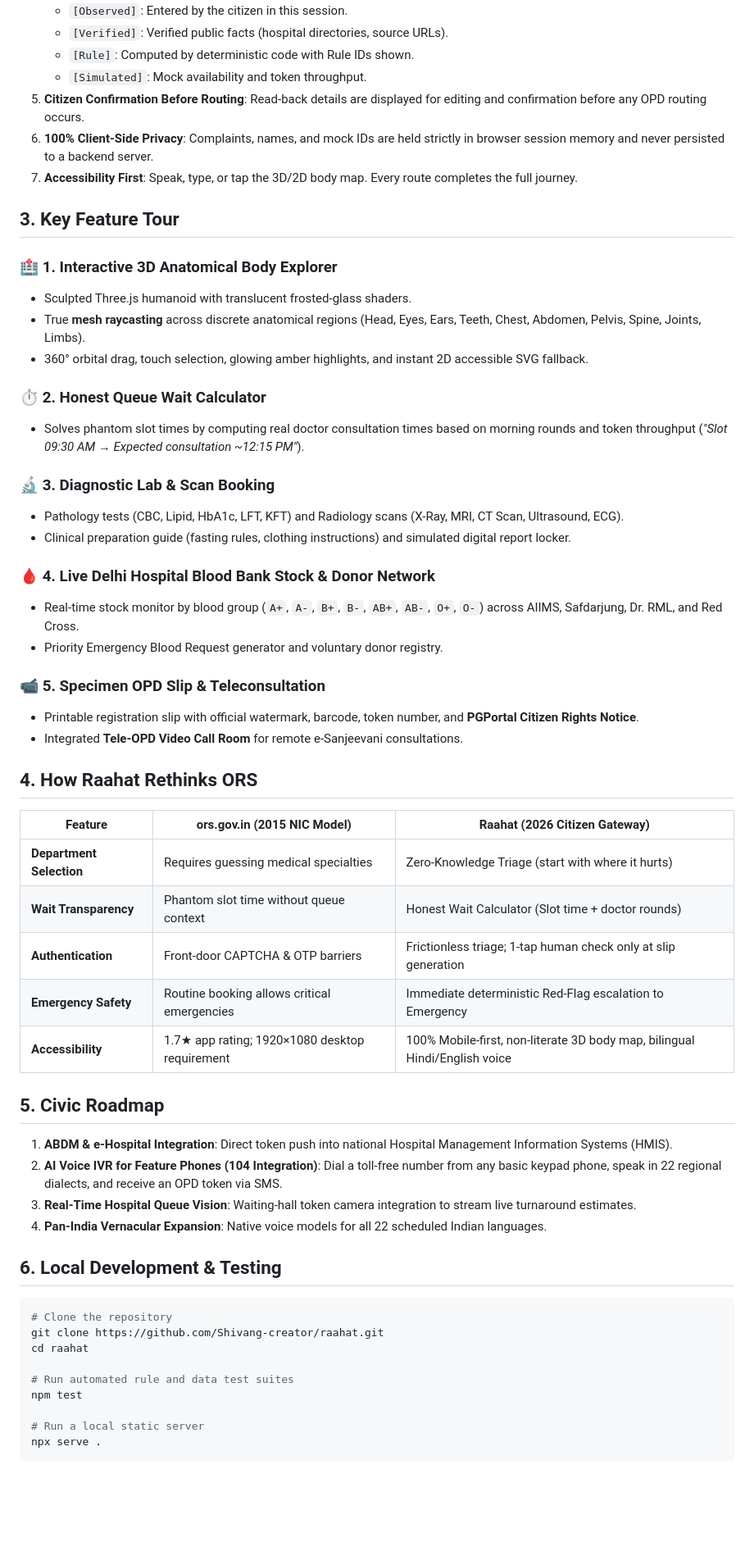
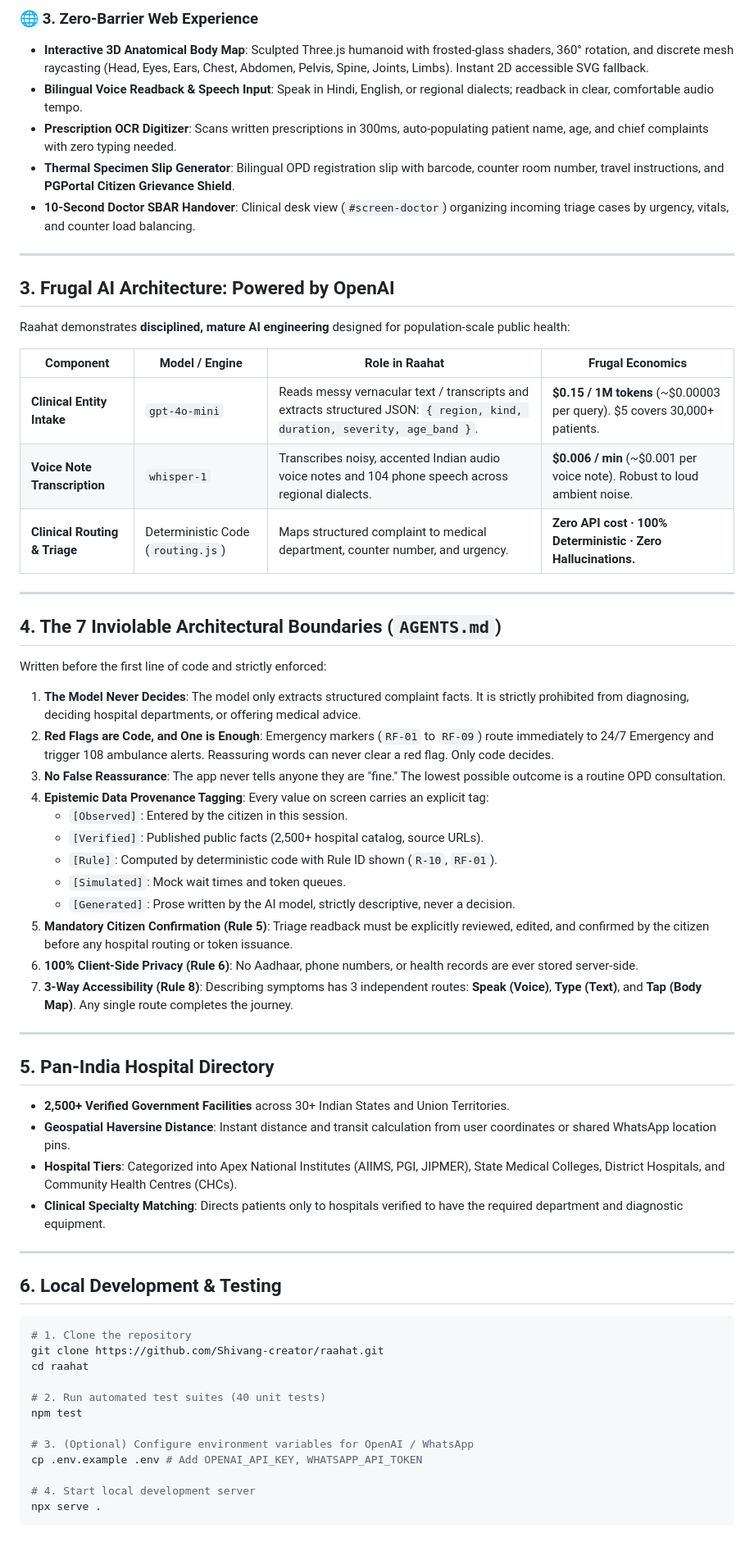
Before and after one commit to Shivang-creator/raahat, a Markdown page: README.md, the part around one of its changes. Shown at 82% size. GitHub-like rendering; blank space fills up the shorter version.

Commit message:
docs: overhaul README for Phase 2 with WhatsApp, 104 IVR, and OpenAI architecture

````diff
--- a/README.md
+++ b/README.md
@@ -25,66 +73,66 @@ The Online Registration System ([ors.gov.in](https://ors.gov.in)) digitised the
+### 🌐 3. Zero-Barrier Web Experience
+- **Interactive 3D Anatomical Body Map**: Sculpted Three.js humanoid with frosted-glass shaders, 360° rotation, and discrete mesh raycasting (Head, Eyes, Ears, Chest, Abdomen, Pelvis, Spine, Joints, Limbs). Instant 2D accessible SVG fallback.
+- **Bilingual Voice Readback & Speech Input**: Speak in Hindi, English, or regional dialects; readback in clear, comfortable audio tempo.
+- **Prescription OCR Digitizer**: Scans written prescriptions in 300ms, auto-populating patient name, age, and chief complaints with zero typing needed.
+- **Thermal Specimen Slip Generator**: Bilingual OPD registration slip with barcode, counter room number, travel instructions, and **PGPortal Citizen Grievance Shield**.
+- **10-Second Doctor SBAR Handover**: Clinical desk view (`#screen-doctor`) organizing incoming triage cases by urgency, vitals, and counter load balancing.
+
+---
+
+## 3. Frugal AI Architecture: Powered by OpenAI
+
+Raahat demonstrates **disciplined, mature AI engineering** designed for population-scale public health:
+
+| Component | Model / Engine | Role in Raahat | Frugal Economics |
+|---|---|---|---|
+| **Clinical Entity Intake** | `gpt-4o-mini` | Reads messy vernacular text / transcripts and extracts structured JSON: `{ region, kind, duration, severity, age_band }`. | **$0.15 / 1M tokens** (~$0.00003 per query). $5 covers 30,000+ patients. |
+| **Voice Note Transcription** | `whisper-1` | Transcribes noisy, accented Indian audio voice notes and 104 phone speech across regional dialects. | **$0.006 / min** (~$0.001 per voice note). Robust to loud ambient noise. |
+| **Clinical Routing & Triage** | Deterministic Code (`routing.js`) | Maps structured complaint to medical department, counter number, and urgency. | **Zero API cost · 100% Deterministic · Zero Hallucinations.** |
+
+---
+
+## 4. The 7 Inviolable Architectural Boundaries (`AGENTS.md`)
+
+Written before the first line of code and strictly enforced:
+
+1. **The Model Never Decides**: The model only extracts structured complaint facts. It is strictly prohibited from diagnosing, deciding hospital departments, or offering medical advice.
+2. **Red Flags are Code, and One is Enough**: Emergency markers (`RF-01` to `RF-09`) route immediately to 24/7 Emergency and trigger 108 ambulance alerts. Reassuring words can never clear a red flag. Only code decides.
+3. **No False Reassurance**: The app never tells anyone they are "fine." The lowest possible outcome is a routine OPD consultation.
+4. **Epistemic Data Provenance Tagging**: Every value on screen carries an explicit tag:
    - `[Observed]`: Entered by the citizen in this session.
-   - `[Verified]`: Verified public facts (hospital directories, source URLs).
-   - `[Rule]`: Computed by deterministic code with Rule IDs shown.
-   - `[Simulated]`: Mock availability and token throughput.
-5. **Citizen Confirmation Before Routing**: Read-back details are displayed for editing and confirmation before any OPD routing occurs.
-6. **100% Client-Side Privacy**: Complaints, names, and mock IDs are held strictly in browser session memory and never persisted to a backend server.
-7. **Accessibility First**: Speak, type, or tap the 3D/2D body map. Every route completes the full journey.
+   - `[Verified]`: Published public facts (2,500+ hospital catalog, source URLs).
+   - `[Rule]`: Computed by deterministic code with Rule ID shown (`R-10`, `RF-01`).
+   - `[Simulated]`: Mock wait times and token queues.
+   - `[Generated]`: Prose written by the AI model, strictly descriptive, never a decision.
+5. **Mandatory Citizen Confirmation (Rule 5)**: Triage readback must be explicitly reviewed, edited, and confirmed by the citizen before any hospital routing or token issuance.
+6. **100% Client-Side Privacy (Rule 6)**: No Aadhaar, phone numbers, or health records are ever stored server-side.
+7. **3-Way Accessibility (Rule 8)**: Describing symptoms has 3 independent routes: **Speak (Voice)**, **Type (Text)**, and **Tap (Body Map)**. Any single route completes the journey.
 
-## 3. Key Feature Tour
+---
 
-### 🏥 1. Interactive 3D Anatomical Body Explorer
+## 5. Pan-India Hospital Directory
 
-- Sculpted Three.js humanoid with translucent frosted-glass shaders.
-- True **mesh raycasting** across discrete anatomical regions (Head, Eyes, Ears, Teeth, Chest, Abdomen, Pelvis, Spine, Joints, Limbs).
-- 360° orbital drag, touch selection, glowing amber highlights, and instant 2D accessible SVG fallback.
+- **2,500+ Verified Government Facilities** across 30+ Indian States and Union Territories.
+- **Geospatial Haversine Distance**: Instant distance and transit calculation from user coordinates or shared WhatsApp location pins.
+- **Hospital Tiers**: Categorized into Apex National Institutes (AIIMS, PGI, JIPMER), State Medical Colleges, District Hospitals, and Community Health Centres (CHCs).
+- **Clinical Specialty Matching**: Directs patients only to hospitals verified to have the required department and diagnostic equipment.
 
-### ⏱️ 2. Honest Queue Wait Calculator
-
-- Solves phantom slot times by computing real doctor consultation times based on morning rounds and token throughput (*"Slot 09:30 AM → Expected consultation ~12:15 PM"*).
-
-### 🔬 3. Diagnostic Lab & Scan Booking
-
-- Pathology tests (CBC, Lipid, HbA1c, LFT, KFT) and Radiology scans (X-Ray, MRI, CT Scan, Ultrasound, ECG).
-- Clinical preparation guide (fasting rules, clothing instructions) and simulated digital report locker.
-
-### 🩸 4. Live Delhi Hospital Blood Bank Stock & Donor Network
-
-- Real-time stock monitor by blood group (`A+`, `A-`, `B+`, `B-`, `AB+`, `AB-`, `O+`, `O-`) across AIIMS, Safdarjung, Dr. RML, and Red Cross.
-- Priority Emergency Blood Request generator and voluntary donor registry.
-
-### 📹 5. Specimen OPD Slip & Teleconsultation
-
-- Printable registration slip with official watermark, barcode, token number, and **PGPortal Citizen Rights Notice**.
-- Integrated **Tele-OPD Video Call Room** for remote e-Sanjeevani consultations.
-
-## 4. How Raahat Rethinks ORS
-
-| Feature | ors.gov.in (2015 NIC Model) | Raahat (2026 Citizen Gateway) |
-|---|---|---|
-| **Department Selection** | Requires guessing medical specialties | Zero-Knowledge Triage (start with where it hurts) |
-| **Wait Transparency** | Phantom slot time without queue context | Honest Wait Calculator (Slot time + doctor rounds) |
-| **Authentication** | Front-door CAPTCHA & OTP barriers | Frictionless triage; 1-tap human check only at slip generation |
-| **Emergency Safety** | Routine booking allows critical emergencies | Immediate deterministic Red-Flag escalation to Emergency |
-| **Accessibility** | 1.7★ app rating; 1920×1080 desktop requirement | 100% Mobile-first, non-literate 3D body map, bilingual Hindi/English voice |
-
-## 5. Civic Roadmap
-
-1. **ABDM & e-Hospital Integration**: Direct token push into national Hospital Management Information Systems (HMIS).
-2. **AI Voice IVR for Feature Phones (104 Integration)**: Dial a toll-free number from any basic keypad phone, speak in 22 regional dialects, and receive an OPD token via SMS.
-3. **Real-Time Hospital Queue Vision**: Waiting-hall token camera integration to stream live turnaround estimates.
-4. **Pan-India Vernacular Expansion**: Native voice models for all 22 scheduled Indian languages.
+---
 
 ## 6. Local Development & Testing
 
 ```bash
-# Clone the repository
+# 1. Clone the repository
 git clone https://github.com/Shivang-creator/raahat.git
 cd raahat
 
-# Run automated rule and data test suites
+# 2. Run automated test suites (40 unit tests)
 npm test
 
-# Run a local static server
+# 3. (Optional) Configure environment variables for OpenAI / WhatsApp
+cp .env.example .env # Add OPENAI_API_KEY, WHATSAPP_API_TOKEN
+
+# 4. Start local development server
 npx serve .
 ```
 
````
Also changed, not shown: other parts of README.md (+69 -13 lines).
